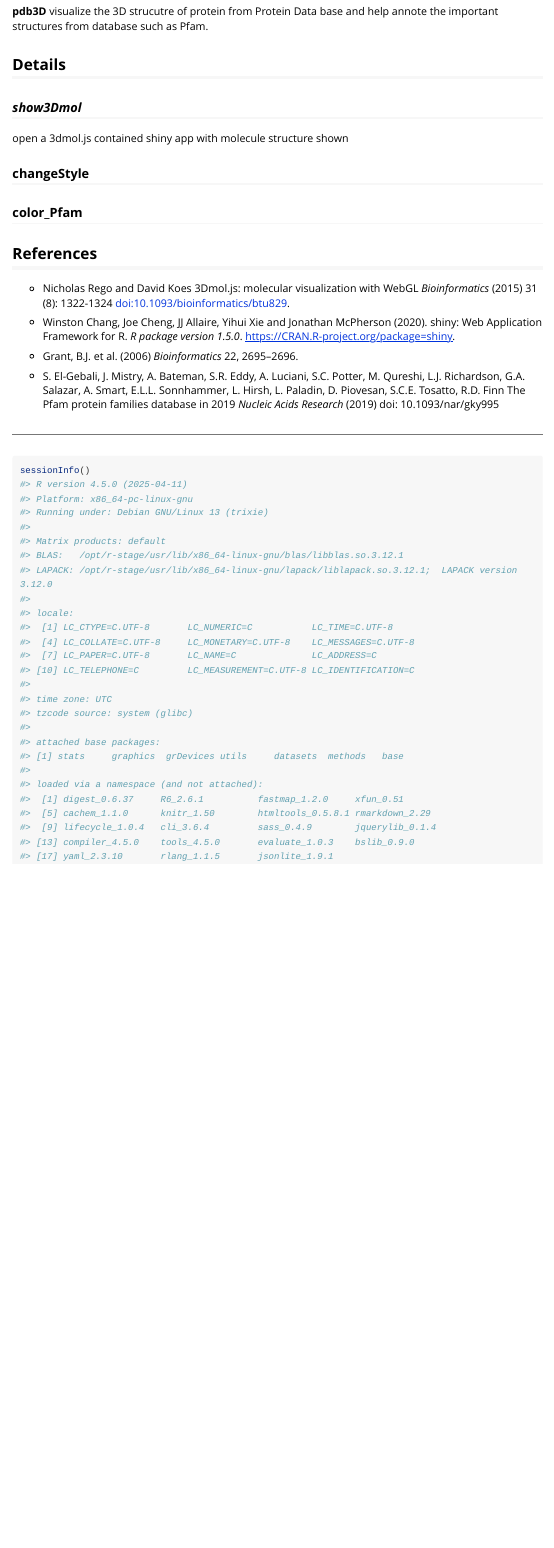
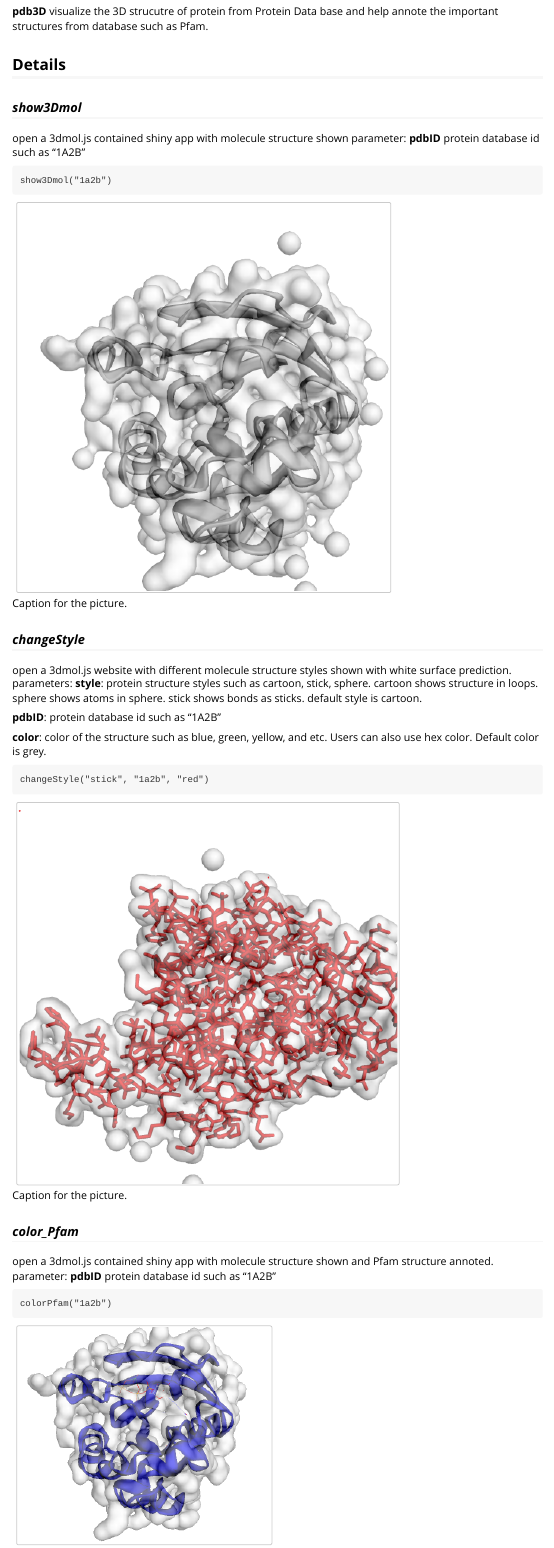
Before and after one commit to kevin949373048/pdb3D, an R Markdown document (vignettes/Introduction_pdb3D.Rmd): the page in a window 1100 px wide, from 210 px down. Rendered offline with R 4.5, knitr and Pandoc, with nearby package versions; long lines of code are wrapped.

Commit message:
add vignette

````diff
--- a/vignettes/Introduction_pdb3D.Rmd
+++ b/vignettes/Introduction_pdb3D.Rmd
@@ -26,13 +26,30 @@ knitr::opts_chunk$set(
 
 ## Details
 
-
-
 ### __*show3Dmol*__
 open a 3dmol.js contained shiny app with molecule structure shown
+parameter: **pdbID** protein database id such as "1A2B"
+```{}
+show3Dmol("1a2b")
+```
+![Caption for the picture.](../extraData/2.png)
 
+### __*changeStyle*__
+ open a 3dmol.js website with different molecule structure styles shown with white surface prediction.
+  parameters: **style**: protein structure styles such as cartoon, stick, sphere. cartoon shows structure in loops. sphere shows atoms in sphere. stick shows bonds as sticks. default style is cartoon.
 
-### changeStyle
+ **pdbID**: protein database id such as "1A2B"
 
-### color_Pfam
+  **color**: color of the structure such as blue, green, yellow, and etc. Users can also use hex color. Default color is grey.
+```{}
+changeStyle("stick", "1a2b", "red")
 
+```
+![Caption for the picture.](../extraData/1.png)
+
+### __*color_Pfam*__
+open a 3dmol.js contained shiny app with molecule structure shown and Pfam structure annoted.
+parameter: **pdbID** protein database id such as "1A2B"
+
+```{}
+colorPfam("1a2b")
````
Also changed, not shown: R/show_3D.R (+29 -2 lines), vignettes/Introduction_pdb3D.Rmd (4 more changed lines), 1 other file.
